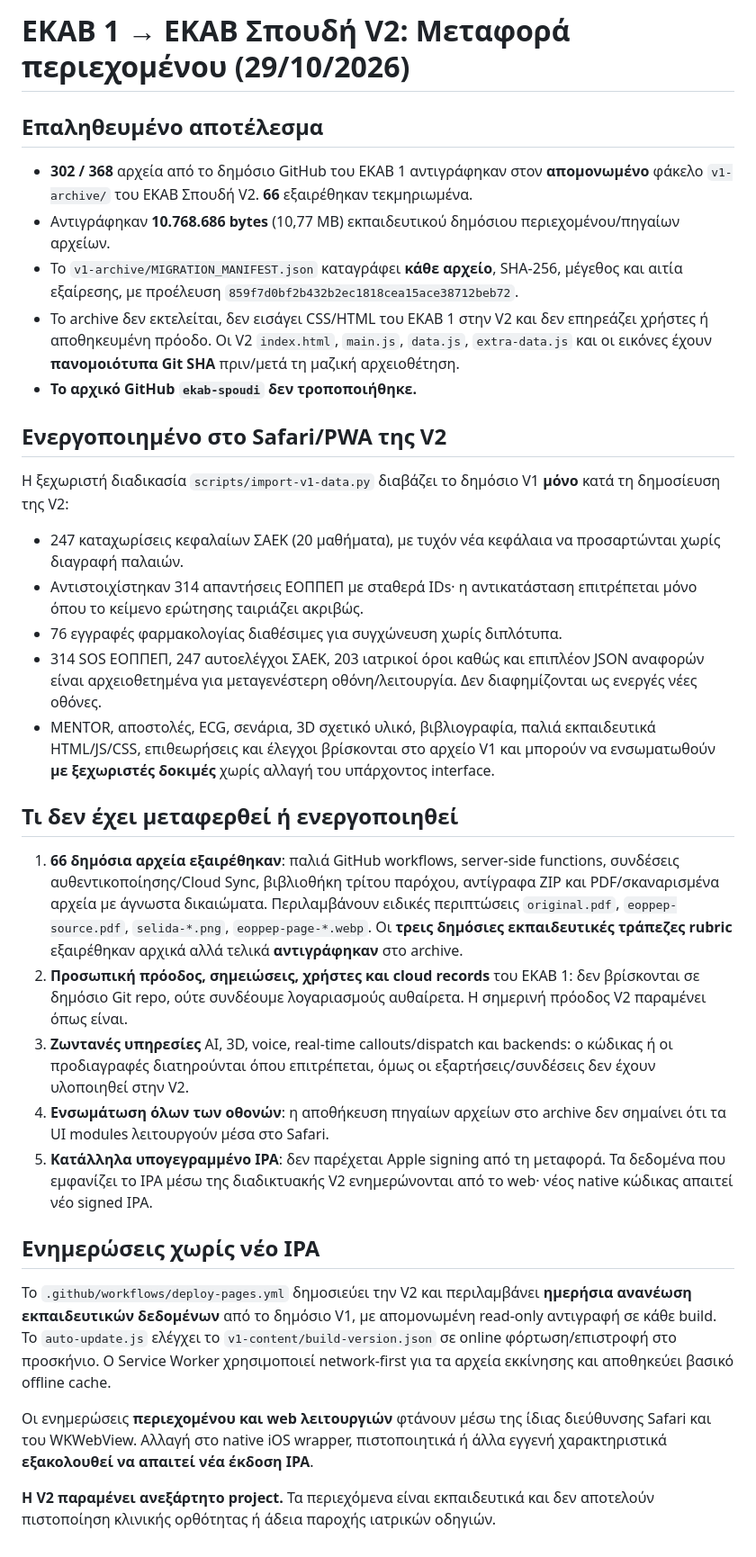
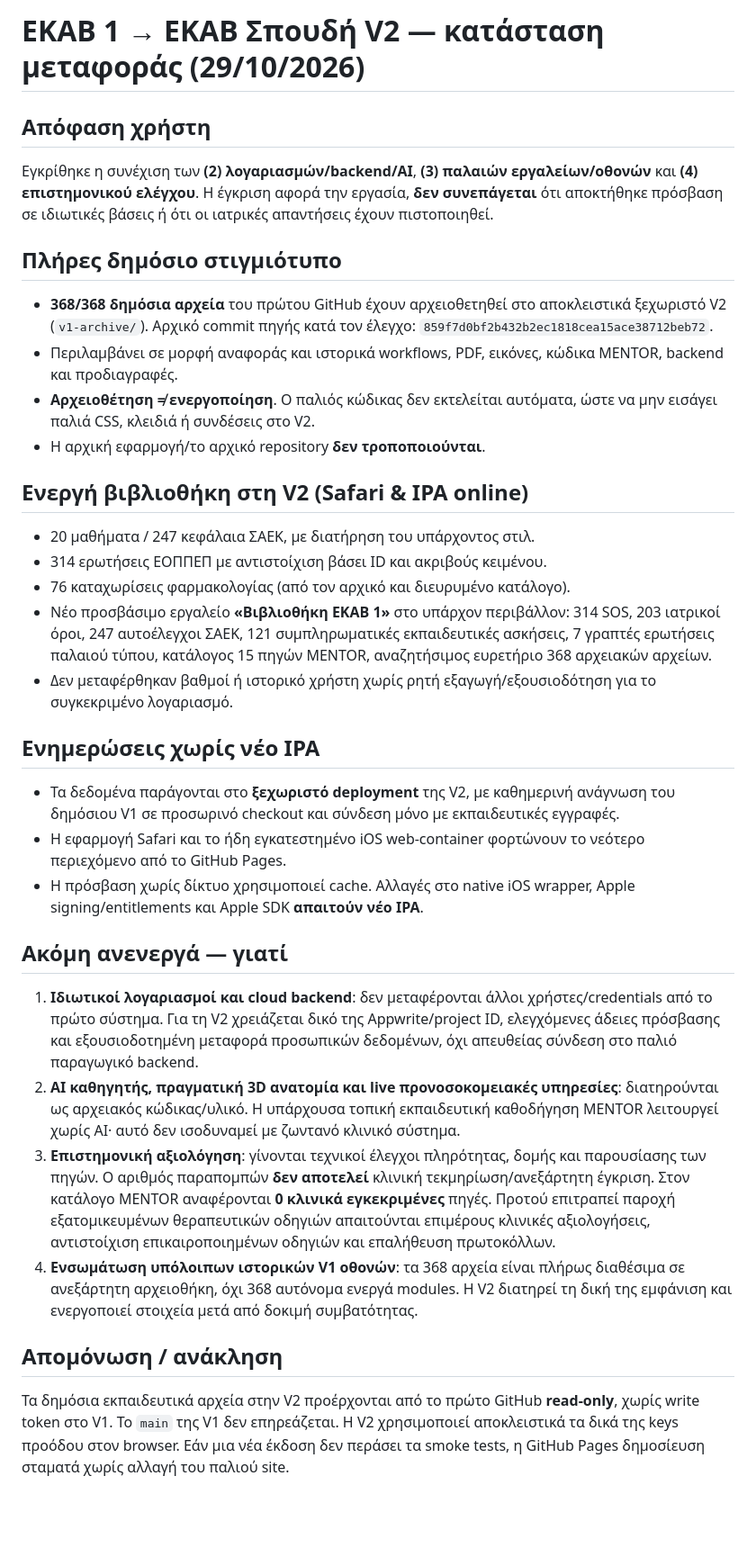
Before and after one commit to 6d9757cmp5-creator/ekab-spoudi-v2, a Markdown page: V1-TRANSFER-STATUS.md, the part around the change. Shown at 90% size. Drawn GitHub-style; blank space fills up the shorter version.

Commit message:
docs(v2): accurately distinguish complete V1 public archive, activated modules, update path and pending backend/clinical tasks

```diff
--- a/V1-TRANSFER-STATUS.md
+++ b/V1-TRANSFER-STATUS.md
@@ -1,34 +1,31 @@
-# ΕΚΑΒ 1 → ΕΚΑΒ Σπουδή V2: Μεταφορά περιεχομένου (29/10/2026)
+# ΕΚΑΒ 1 → ΕΚΑΒ Σπουδή V2 — κατάσταση μεταφοράς (29/10/2026)
 
-## Επαληθευμένο αποτέλεσμα
+## Απόφαση χρήστη
+Εγκρίθηκε η συνέχιση των **(2) λογαριασμών/backend/AI**, **(3) παλαιών εργαλείων/οθονών** και **(4) επιστημονικού ελέγχου**. Η έγκριση αφορά την εργασία, **δεν συνεπάγεται** ότι αποκτήθηκε πρόσβαση σε ιδιωτικές βάσεις ή ότι οι ιατρικές απαντήσεις έχουν πιστοποιηθεί.
 
-- **302 / 368** αρχεία από το δημόσιο GitHub του ΕΚΑΒ 1 αντιγράφηκαν στον **απομονωμένο** φάκελο `v1-archive/` του ΕΚΑΒ Σπουδή V2. **66** εξαιρέθηκαν τεκμηριωμένα.
-- Αντιγράφηκαν **10.768.686 bytes** (10,77 MB) εκπαιδευτικού δημόσιου περιεχομένου/πηγαίων αρχείων.
-- Το `v1-archive/MIGRATION_MANIFEST.json` καταγράφει **κάθε αρχείο**, SHA-256, μέγεθος και αιτία εξαίρεσης, με προέλευση `859f7d0bf2b432b2ec1818cea15ace38712beb72`.
-- Το archive δεν εκτελείται, δεν εισάγει CSS/HTML του ΕΚΑΒ 1 στην V2 και δεν επηρεάζει χρήστες ή αποθηκευμένη πρόοδο. Οι V2 `index.html`, `main.js`, `data.js`, `extra-data.js` και οι εικόνες έχουν **πανομοιότυπα Git SHA** πριν/μετά τη μαζική αρχειοθέτηση.
-- **Το αρχικό GitHub `ekab-spoudi` δεν τροποποιήθηκε.**
+## Πλήρες δημόσιο στιγμιότυπο
+- **368/368 δημόσια αρχεία** του πρώτου GitHub έχουν αρχειοθετηθεί στο αποκλειστικά ξεχωριστό V2 (`v1-archive/`). Αρχικό commit πηγής κατά τον έλεγχο: `859f7d0bf2b432b2ec1818cea15ace38712beb72`.
+- Περιλαμβάνει σε μορφή αναφοράς και ιστορικά workflows, PDF, εικόνες, κώδικα MENTOR, backend και προδιαγραφές.
+- **Αρχειοθέτηση ≠ ενεργοποίηση**. Ο παλιός κώδικας δεν εκτελείται αυτόματα, ώστε να μην εισάγει παλιά CSS, κλειδιά ή συνδέσεις στο V2.
+- Η αρχική εφαρμογή/το αρχικό repository **δεν τροποποιούνται**.
 
-## Ενεργοποιημένο στο Safari/PWA της V2
-
-Η ξεχωριστή διαδικασία `scripts/import-v1-data.py` διαβάζει το δημόσιο V1 **μόνο** κατά τη δημοσίευση της V2:
-- 247 καταχωρίσεις κεφαλαίων ΣΑΕΚ (20 μαθήματα), με τυχόν νέα κεφάλαια να προσαρτώνται χωρίς διαγραφή παλαιών.
-- Αντιστοιχίστηκαν 314 απαντήσεις ΕΟΠΠΕΠ με σταθερά IDs· η αντικατάσταση επιτρέπεται μόνο όπου το κείμενο ερώτησης ταιριάζει ακριβώς.
-- 76 εγγραφές φαρμακολογίας διαθέσιμες για συγχώνευση χωρίς διπλότυπα.
-- 314 SOS ΕΟΠΠΕΠ, 247 αυτοελέγχοι ΣΑΕΚ, 203 ιατρικοί όροι καθώς και επιπλέον JSON αναφορών είναι αρχειοθετημένα για μεταγενέστερη οθόνη/λειτουργία. Δεν διαφημίζονται ως ενεργές νέες οθόνες.
-- MENTOR, αποστολές, ECG, σενάρια, 3D σχετικό υλικό, βιβλιογραφία, παλιά εκπαιδευτικά HTML/JS/CSS, επιθεωρήσεις και έλεγχοι βρίσκονται στο αρχείο V1 και μπορούν να ενσωματωθούν **με ξεχωριστές δοκιμές** χωρίς αλλαγή του υπάρχοντος interface.
-
-## Τι **δεν** έχει μεταφερθεί ή ενεργοποιηθεί
-
-1. **66 δημόσια αρχεία εξαιρέθηκαν**: παλιά GitHub workflows, server-side functions, συνδέσεις αυθεντικοποίησης/Cloud Sync, βιβλιοθήκη τρίτου παρόχου, αντίγραφα ZIP και PDF/σκαναρισμένα αρχεία με άγνωστα δικαιώματα. Περιλαμβάνουν ειδικές περιπτώσεις `original.pdf`, `eoppep-source.pdf`, `selida-*.png`, `eoppep-page-*.webp`. Οι **τρεις δημόσιες εκπαιδευτικές τράπεζες rubric** εξαιρέθηκαν αρχικά αλλά τελικά **αντιγράφηκαν** στο archive.
-2. **Προσωπική πρόοδος, σημειώσεις, χρήστες και cloud records** του ΕΚΑΒ 1: δεν βρίσκονται σε δημόσιο Git repo, ούτε συνδέουμε λογαριασμούς αυθαίρετα. Η σημερινή πρόοδος V2 παραμένει όπως είναι.
-3. **Ζωντανές υπηρεσίες** AI, 3D, voice, real-time callouts/dispatch και backends: ο κώδικας ή οι προδιαγραφές διατηρούνται όπου επιτρέπεται, όμως οι εξαρτήσεις/συνδέσεις δεν έχουν υλοποιηθεί στην V2.
-4. **Ενσωμάτωση όλων των οθονών**: η αποθήκευση πηγαίων αρχείων στο archive δεν σημαίνει ότι τα UI modules λειτουργούν μέσα στο Safari.
-5. **Κατάλληλα υπογεγραμμένο IPA**: δεν παρέχεται Apple signing από τη μεταφορά. Τα δεδομένα που εμφανίζει το IPA μέσω της διαδικτυακής V2 ενημερώνονται από το web· νέος native κώδικας απαιτεί νέο signed IPA.
+## Ενεργή βιβλιοθήκη στη V2 (Safari & IPA online)
+- 20 μαθήματα / 247 κεφάλαια ΣΑΕΚ, με διατήρηση του υπάρχοντος στιλ.
+- 314 ερωτήσεις ΕΟΠΠΕΠ με αντιστοίχιση βάσει ID και ακριβούς κειμένου.
+- 76 καταχωρίσεις φαρμακολογίας (από τον αρχικό και διευρυμένο κατάλογο).
+- Νέο προσβάσιμο εργαλείο **«Βιβλιοθήκη ΕΚΑΒ 1»** στο υπάρχον περιβάλλον: 314 SOS, 203 ιατρικοί όροι, 247 αυτοέλεγχοι ΣΑΕΚ, 121 συμπληρωματικές εκπαιδευτικές ασκήσεις, 7 γραπτές ερωτήσεις παλαιού τύπου, κατάλογος 15 πηγών MENTOR, αναζητήσιμος ευρετήριο 368 αρχειακών αρχείων.
+- Δεν μεταφέρθηκαν βαθμοί ή ιστορικό χρήστη χωρίς ρητή εξαγωγή/εξουσιοδότηση για το συγκεκριμένο λογαριασμό.
 
 ## Ενημερώσεις χωρίς νέο IPA
+- Τα δεδομένα παράγονται στο **ξεχωριστό deployment** της V2, με καθημερινή ανάγνωση του δημόσιου V1 σε προσωρινό checkout και σύνδεση μόνο με εκπαιδευτικές εγγραφές.
+- Η εφαρμογή Safari και το ήδη εγκατεστημένο iOS web-container φορτώνουν το νεότερο περιεχόμενο από το GitHub Pages.
+- Η πρόσβαση χωρίς δίκτυο χρησιμοποιεί cache. Αλλαγές στο native iOS wrapper, Apple signing/entitlements και Apple SDK **απαιτούν νέο IPA**.
 
-Το `.github/workflows/deploy-pages.yml` δημοσιεύει την V2 και περιλαμβάνει **ημερήσια ανανέωση εκπαιδευτικών δεδομένων** από το δημόσιο V1, με απομονωμένη read-only αντιγραφή σε κάθε build. Το `auto-update.js` ελέγχει το `v1-content/build-version.json` σε online φόρτωση/επιστροφή στο προσκήνιο. Ο Service Worker χρησιμοποιεί network-first για τα αρχεία εκκίνησης και αποθηκεύει βασικό offline cache.
+## Ακόμη ανενεργά — γιατί
+1. **Ιδιωτικοί λογαριασμοί και cloud backend**: δεν μεταφέρονται άλλοι χρήστες/credentials από το πρώτο σύστημα. Για τη V2 χρειάζεται δικό της Appwrite/project ID, ελεγχόμενες άδειες πρόσβασης και εξουσιοδοτημένη μεταφορά προσωπικών δεδομένων, όχι απευθείας σύνδεση στο παλιό παραγωγικό backend.
+2. **AI καθηγητής, πραγματική 3D ανατομία και live προνοσοκομειακές υπηρεσίες**: διατηρούνται ως αρχειακός κώδικας/υλικό. Η υπάρχουσα τοπική εκπαιδευτική καθοδήγηση MENTOR λειτουργεί χωρίς AI· αυτό δεν ισοδυναμεί με ζωντανό κλινικό σύστημα.
+3. **Επιστημονική αξιολόγηση**: γίνονται τεχνικοί έλεγχοι πληρότητας, δομής και παρουσίασης των πηγών. Ο αριθμός παραπομπών **δεν αποτελεί** κλινική τεκμηρίωση/ανεξάρτητη έγκριση. Στον κατάλογο MENTOR αναφέρονται **0 κλινικά εγκεκριμένες** πηγές. Προτού επιτραπεί παροχή εξατομικευμένων θεραπευτικών οδηγιών απαιτούνται επιμέρους κλινικές αξιολογήσεις, αντιστοίχιση επικαιροποιημένων οδηγιών και επαλήθευση πρωτοκόλλων.
+4. **Ενσωμάτωση υπόλοιπων ιστορικών V1 οθονών**: τα 368 αρχεία είναι πλήρως διαθέσιμα σε ανεξάρτητη αρχειοθήκη, όχι 368 αυτόνομα ενεργά modules. Η V2 διατηρεί τη δική της εμφάνιση και ενεργοποιεί στοιχεία μετά από δοκιμή συμβατότητας.
 
-Οι ενημερώσεις **περιεχομένου και web λειτουργιών** φτάνουν μέσω της ίδιας διεύθυνσης Safari και του WKWebView. Αλλαγή στο native iOS wrapper, πιστοποιητικά ή άλλα εγγενή χαρακτηριστικά **εξακολουθεί να απαιτεί νέα έκδοση IPA**.
-
-**Η V2 παραμένει ανεξάρτητο project.** Τα περιεχόμενα είναι εκπαιδευτικά και δεν αποτελούν πιστοποίηση κλινικής ορθότητας ή άδεια παροχής ιατρικών οδηγιών.
+## Απομόνωση / ανάκληση
+Τα δημόσια εκπαιδευτικά αρχεία στην V2 προέρχονται από το πρώτο GitHub **read-only**, χωρίς write token στο V1. Το `main` της V1 δεν επηρεάζεται. Η V2 χρησιμοποιεί αποκλειστικά τα δικά της keys προόδου στον browser. Εάν μια νέα έκδοση δεν περάσει τα smoke tests, η GitHub Pages δημοσίευση σταματά χωρίς αλλαγή του παλιού site.
```
